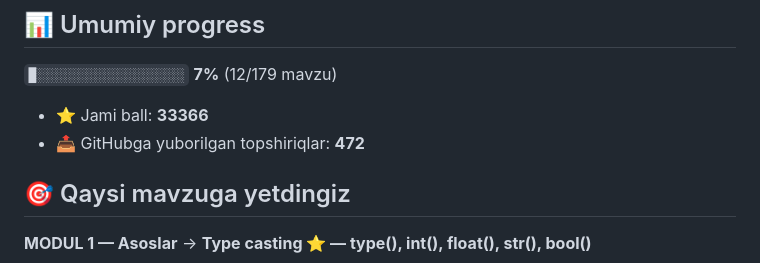
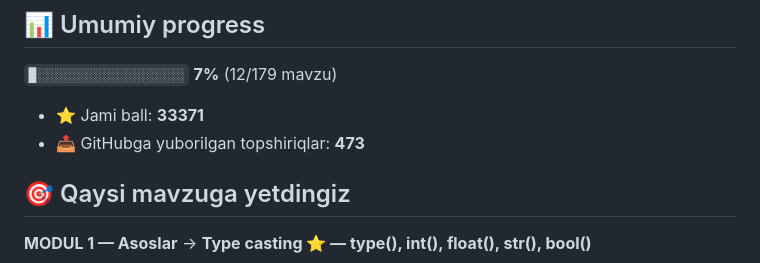
Before and after one commit to Fatxulla-7/aziz-academy-topshiriqlar, a Markdown page: README.md, the part around one of its changes. GitHub-like rendering.

Commit message:
docs: progress README yangilandi

```diff
--- a/README.md
+++ b/README.md
@@ -6,8 +6,8 @@
 
 `█░░░░░░░░░░░░░░░░░░░` **7%**  (12/179 mavzu)
 
-- ⭐ Jami ball: **33366**
-- 📤 GitHubga yuborilgan topshiriqlar: **472**
+- ⭐ Jami ball: **33371**
+- 📤 GitHubga yuborilgan topshiriqlar: **473**
 
 ## 🎯 Qaysi mavzuga yetdingiz
 
```
Also changed, not shown: other parts of README.md (+1 -1 lines).
